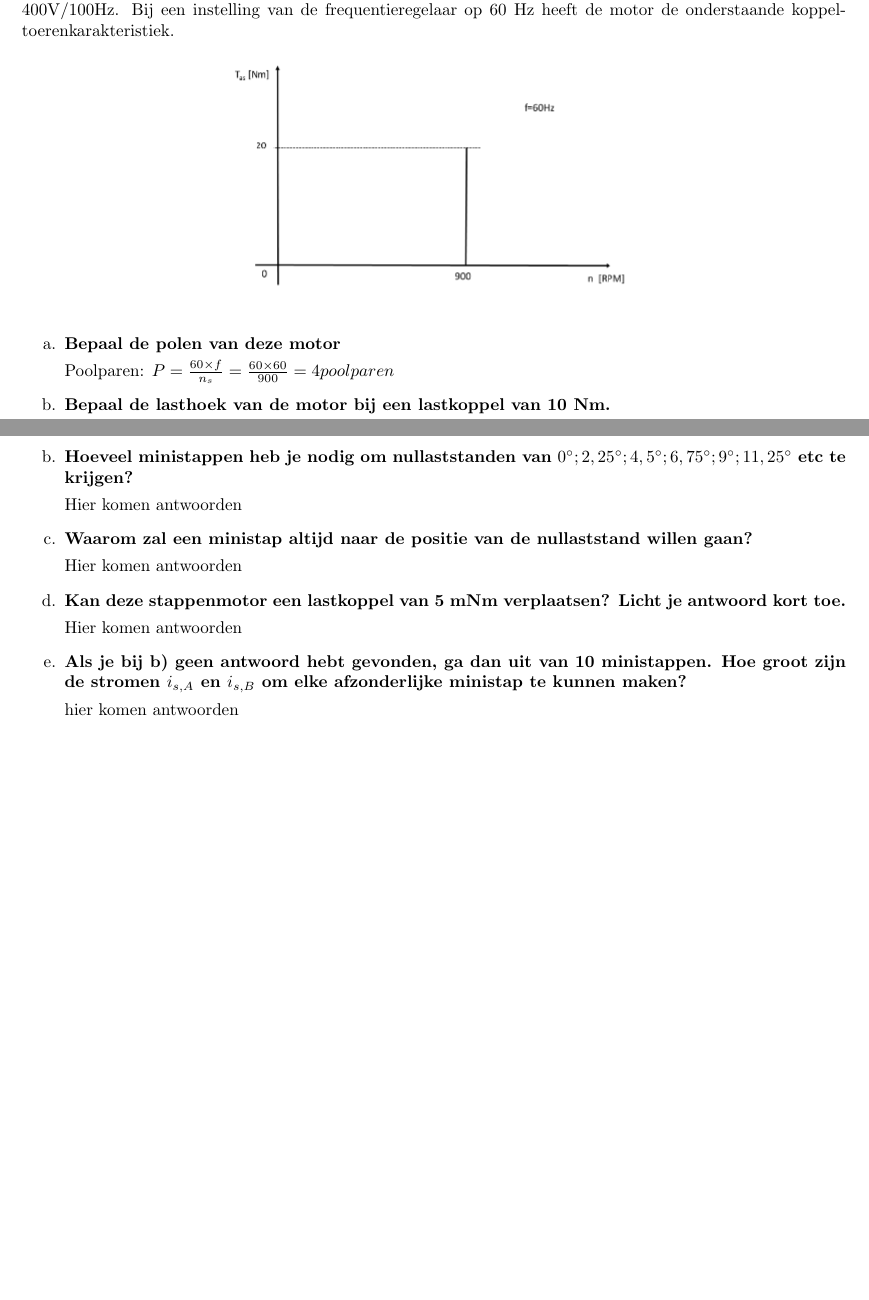
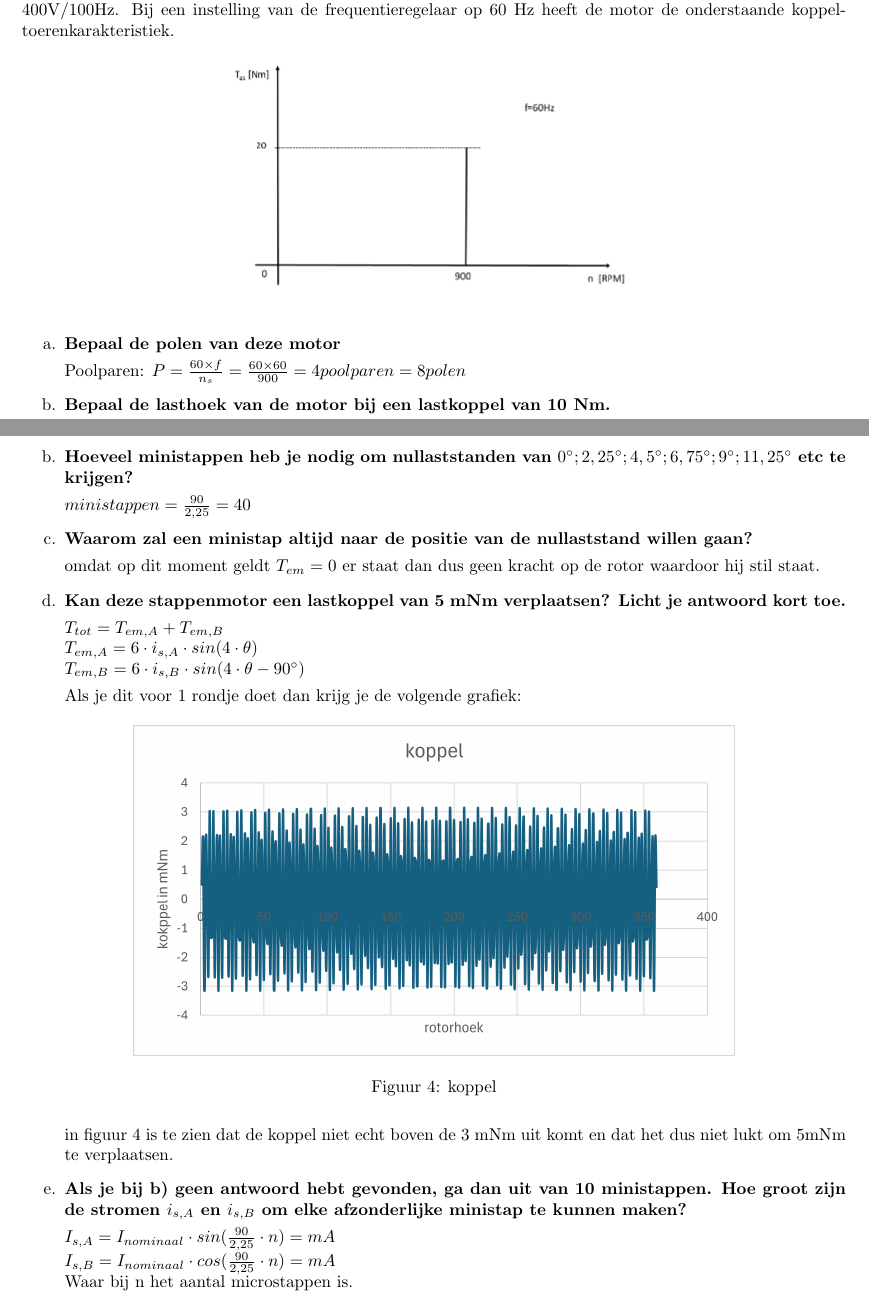
Before and after one commit to Ragazzoforte/23.24.C-Aandrijftechniek, a LaTeX document (Opgave/main_opgave.tex, which reads Opgave/Opdracht 3 Synchrome motoren.tex, Opgave/Opdracht 4 stappenmotoren.tex): two parts of pages 3 and 4 of 4, joined at a grey line, cut so that both start at the same text, the shorter picture padded with empty space. Compiled offline with pdfLaTeX.

Commit message:
opgave 4

```diff
--- a/Opgave/Opdracht 3 Synchrome motoren.tex
+++ b/Opgave/Opdracht 3 Synchrome motoren.tex
@@ -12,7 +12,7 @@ koppel-toerenkarakteristiek.
     \item [a.] \textbf{Bepaal de polen van deze motor}
 
         Poolparen:
-        $ P = \frac{60 \times f}{n_{s}} = \frac{60 \times 60}{900} = 4 poolparen $
+        $ P = \frac{60 \times f}{n_{s}} = \frac{60 \times 60}{900} = 4 poolparen = 8 polen$
 
     \item [b.] \textbf{Bepaal de lasthoek van de motor bij een lastkoppel van 10 Nm.}
 
--- a/Opgave/Opdracht 4 stappenmotoren.tex
+++ b/Opgave/Opdracht 4 stappenmotoren.tex
@@ -16,23 +16,36 @@ Men wil met behulp van ministappen extra stappen creeren.
 
     \item [b.] \textbf{Hoeveel ministappen heb je nodig om nullaststanden van $0^\circ ; 2,25^\circ ; 4,5^\circ ; 6,75^\circ ; 9^\circ ; 11,25^\circ$ etc te krijgen?}
 
-        Hier komen antwoorden
+        $ministappen = \frac{90}{2,25} = 40$
 
-    \item [c.] \textbf{Waarom zal een ministap altijd naar de positie van de nullaststand willen
-    gaan?}
+    \item [c.] \textbf{Waarom zal een ministap altijd naar de positie van de nullaststand willen gaan?}
 
-        Hier komen antwoorden
+        omdat op dit moment geldt $T_{em} = 0$ er staat dan dus geen kracht op de rotor  waardoor hij stil staat.
 
 
     \item [d.] \textbf{Kan deze stappenmotor een lastkoppel van 5 mNm verplaatsen?
     Licht je antwoord kort toe.}
 
-        Hier komen antwoorden
+        $T_{tot} = T_{em,A} + T_{em,B}$\\
+        $T_{em,A} = 6 \cdot i_{s,A} \cdot sin(4 \cdot \theta)$\\
+        $T_{em,B} = 6 \cdot i_{s,B} \cdot sin(4 \cdot \theta - 90^\circ)$
+
+        Als je dit voor 1 rondje doet dan krijg je de volgende grafiek:
+        \begin{figure}[h]
+            \centering
+            \includegraphics[scale=0.9]{4e.png}
+            \caption{koppel}
+            \label{fig:4e}
+        \end{figure}
+
+        in figuur \ref{fig:4e} is te zien dat de koppel niet echt boven de 3 mNm uit komt en dat het dus niet lukt om 5mNm te verplaatsen.
 
     \item [e.] \textbf{Als je bij b) geen antwoord hebt gevonden, ga dan uit van 10 ministappen.
     Hoe groot zijn de stromen $i_{s,A}$ en $i_{s,B}$ om elke afzonderlijke ministap te kunnen
     maken?}
 
-        hier komen antwoorden
+        $I_{s,A} = I_{nominaal} \cdot sin(\frac{90}{2,25} \cdot n) = mA$\\
+        $I_{s,B} = I_{nominaal} \cdot cos(\frac{90}{2,25} \cdot n) = mA$\\
+        Waar bij n het aantal microstappen is.
 
 \end{enumerate}
```
Also changed, not shown: Opgave/4e.png (added), Opgave/main_opgave.pdf.
